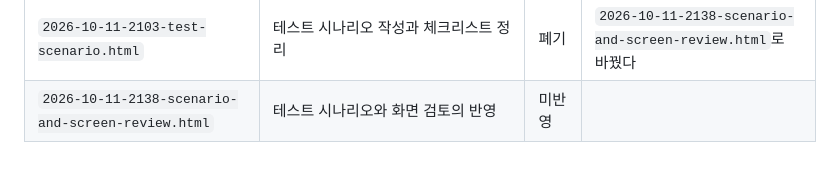
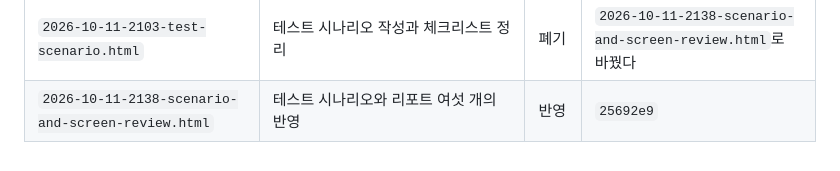
Before and after one commit to dev-tryit/groupby-harness, a Markdown page: commit-reports/TRACKER.md, the part around the change. Drawn GitHub-style.

```diff
--- a/commit-reports/TRACKER.md
+++ b/commit-reports/TRACKER.md
@@ -37,4 +37,4 @@
 | `2026-10-11-2020-harness-rules.html` | 하네스 규칙 보강과 README, 체크리스트 반영 | 반영 | `8716528` |
 | `2026-10-11-2052-runnable-result.html` | 명령 하나로 실행되는 결과물 (API, Docker Compose, 화면, result, README) | 반영 | `41cda05` |
 | `2026-10-11-2103-test-scenario.html` | 테스트 시나리오 작성과 체크리스트 정리 | 폐기 | `2026-10-11-2138-scenario-and-screen-review.html`로 바꿨다 |
-| `2026-10-11-2138-scenario-and-screen-review.html` | 테스트 시나리오와 화면 검토의 반영 | 미반영 | |
+| `2026-10-11-2138-scenario-and-screen-review.html` | 테스트 시나리오와 리포트 여섯 개의 반영 | 반영 | `25692e9` |
```
Also changed, not shown: CHECKLIST.md (+1 -1 lines).
